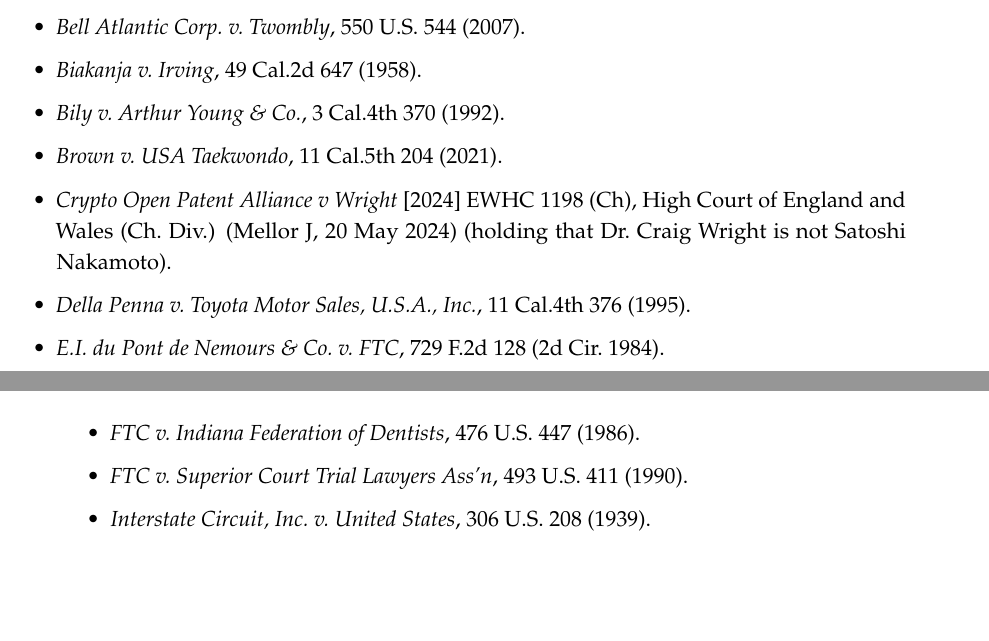
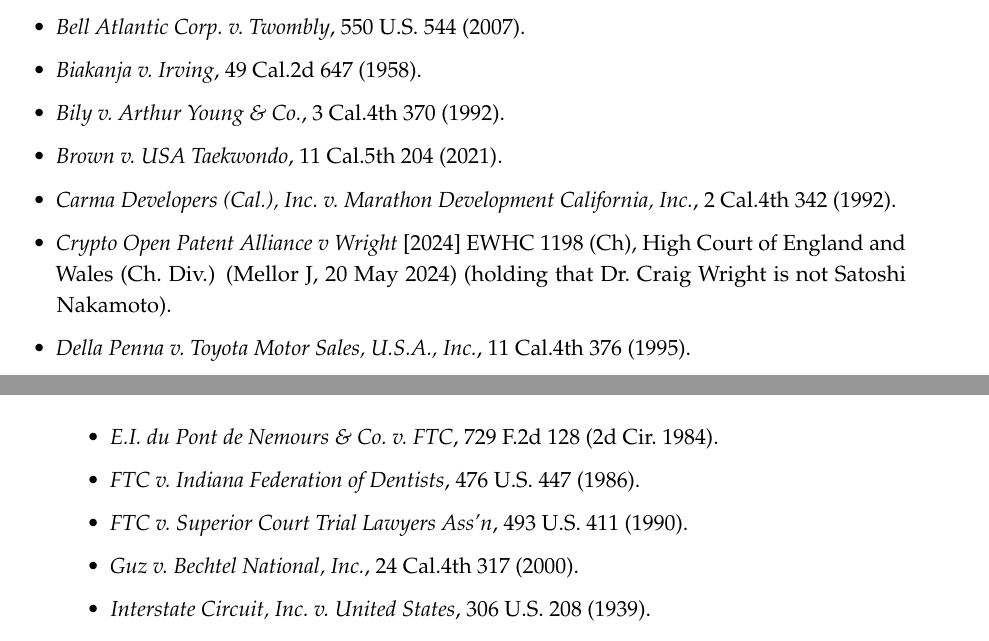
Before and after one commit to asaffulks/consensus-change-standards, a LaTeX thesis (LaTeX/consensus_change_standards.tex): two parts of pages 90 and 91 of 94, joined at a grey line, cut so that both start at the same text, the shorter picture padded with empty space. Compiled offline with pdfLaTeX.

Commit message:
v4: add Guz v. Bechtel National (24 Cal.4th 317) and Carma Developers v. Marathon (2 Cal.4th 342) to References — both cited in the batch-2 §4.4 covenant addition (reference completeness, both directions)

```diff
--- a/LaTeX/consensus_change_standards.tex
+++ b/LaTeX/consensus_change_standards.tex
@@ -1371,11 +1371,13 @@
   \item \textit{Biakanja v.~Irving}, 49 Cal.2d 647 (1958).
   \item \textit{Bily v.~Arthur Young \& Co.}, 3 Cal.4th 370 (1992).
   \item \textit{Brown v.~USA Taekwondo}, 11 Cal.5th 204 (2021).
+  \item \textit{Carma Developers (Cal.), Inc.~v.~Marathon Development California, Inc.}, 2 Cal.4th 342 (1992).
   \item \textit{Crypto Open Patent Alliance v Wright} [2024] EWHC 1198 (Ch), High Court of England and Wales (Ch.~Div.) (Mellor J, 20 May 2024) (holding that Dr.~Craig Wright is not Satoshi Nakamoto).
   \item \textit{Della Penna v.~Toyota Motor Sales, U.S.A., Inc.}, 11 Cal.4th 376 (1995).
   \item \textit{E.I.~du Pont de Nemours \& Co.~v.~FTC}, 729 F.2d 128 (2d Cir.~1984).
   \item \textit{FTC v.~Indiana Federation of Dentists}, 476 U.S. 447 (1986).
   \item \textit{FTC v.~Superior Court Trial Lawyers Ass'n}, 493 U.S. 411 (1990).
+  \item \textit{Guz v.~Bechtel National, Inc.}, 24 Cal.4th 317 (2000).
   \item \textit{Interstate Circuit, Inc.~v.~United States}, 306 U.S. 208 (1939).
   \item \textit{J'Aire Corp.~v.~Gregory}, 24 Cal.3d 799 (1979).
   \item \textit{Junger v.~Daley}, 209 F.3d 481 (6th Cir.~2000).
```
Also changed, not shown: consensus_change_standards_v4.pdf.
